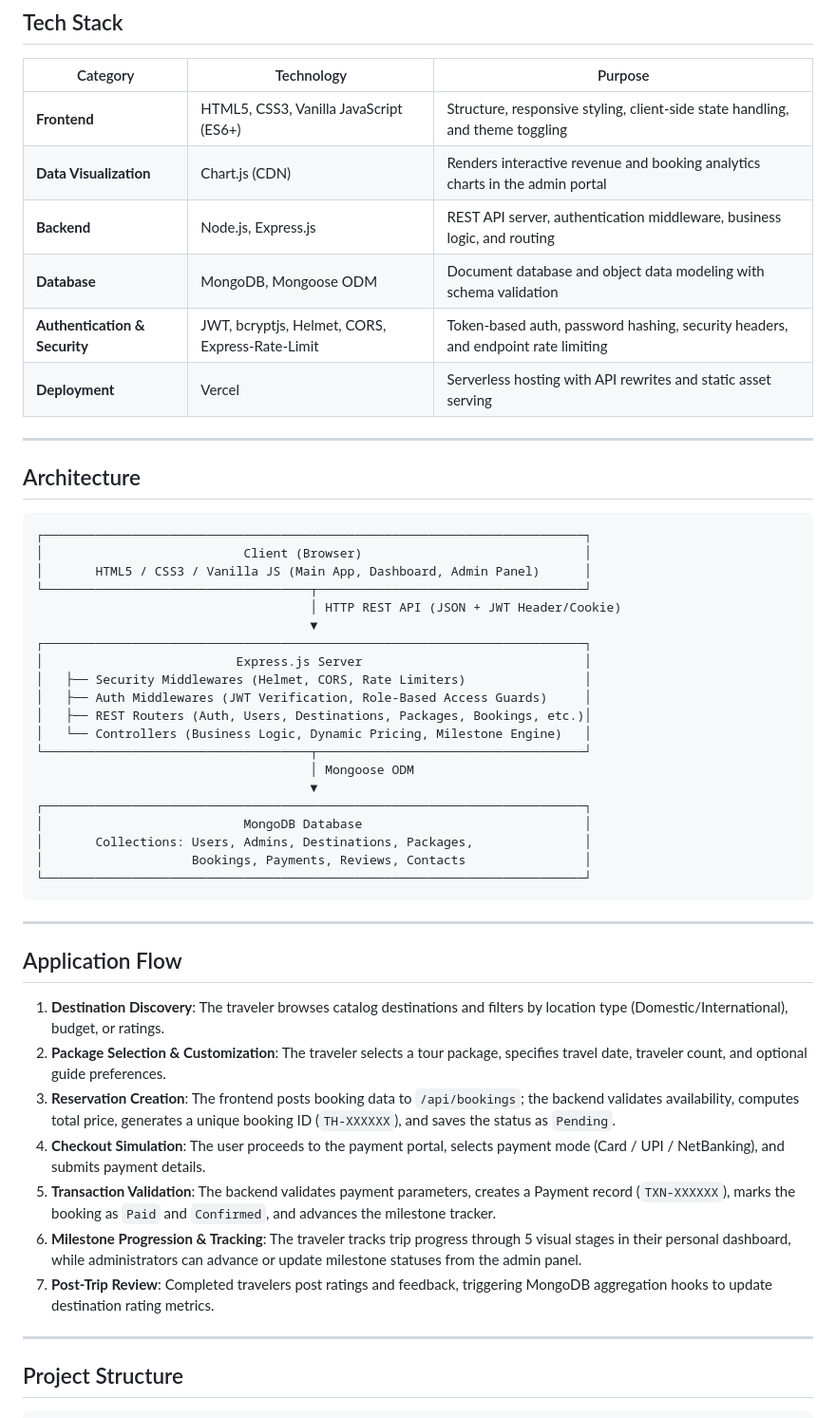
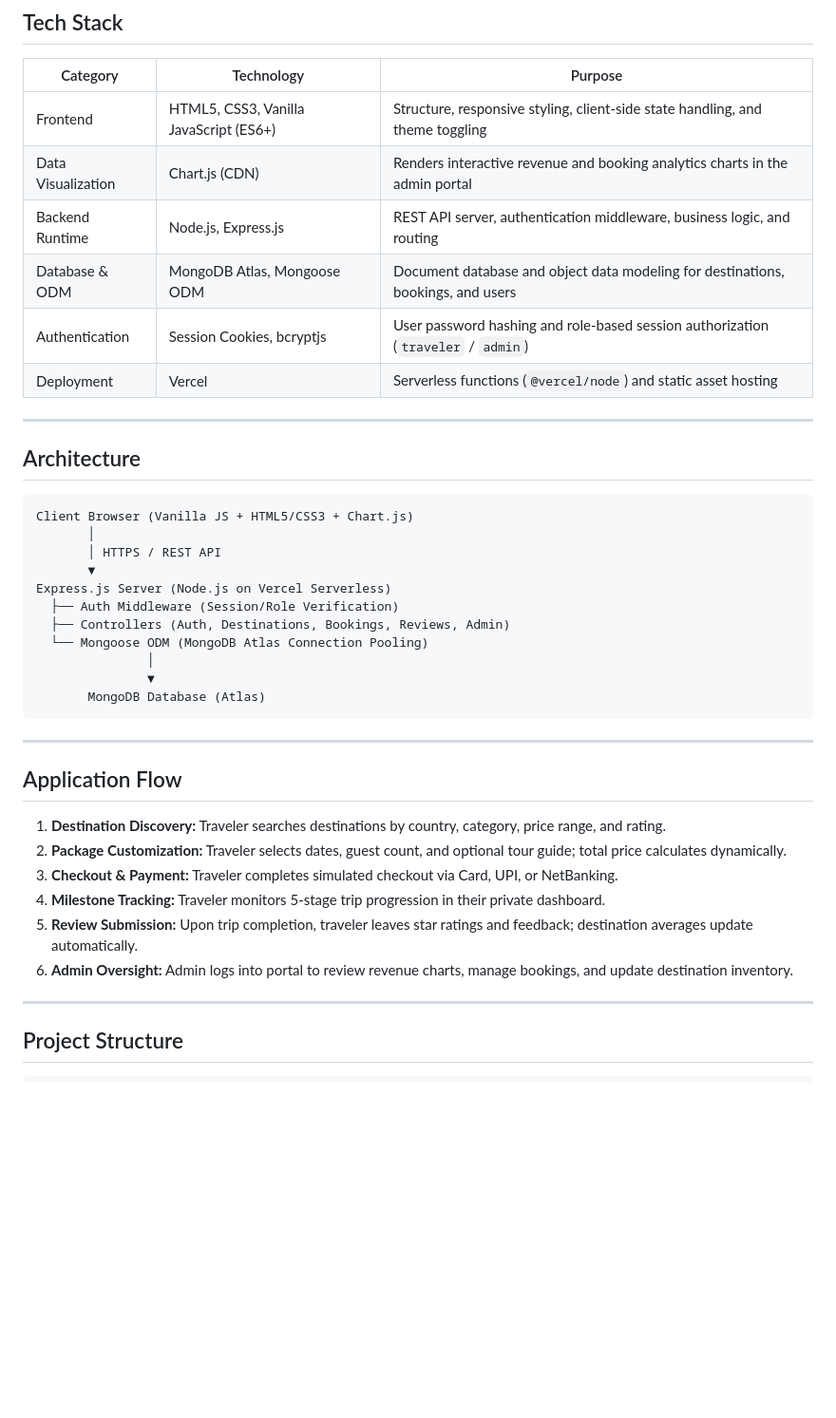
Before and after one commit to Sparsh88/Travel-Heaven, a Markdown page: README.md, the part around one of its changes. Shown at 95% size. Drawn GitHub-style; blank space fills up the shorter version.

````diff
--- a/README.md
+++ b/README.md
@@ -56,51 +51,41 @@ The application is built using a clean client-server architecture with Vanilla J
 
 | Category | Technology | Purpose |
 |---|---|---|
-| **Frontend** | HTML5, CSS3, Vanilla JavaScript (ES6+) | Structure, responsive styling, client-side state handling, and theme toggling |
-| **Data Visualization** | Chart.js (CDN) | Renders interactive revenue and booking analytics charts in the admin portal |
-| **Backend** | Node.js, Express.js | REST API server, authentication middleware, business logic, and routing |
-| **Database** | MongoDB, Mongoose ODM | Document database and object data modeling with schema validation |
-| **Authentication & Security** | JWT, bcryptjs, Helmet, CORS, Express-Rate-Limit | Token-based auth, password hashing, security headers, and endpoint rate limiting |
-| **Deployment** | Vercel | Serverless hosting with API rewrites and static asset serving |
+| Frontend | HTML5, CSS3, Vanilla JavaScript (ES6+) | Structure, responsive styling, client-side state handling, and theme toggling |
+| Data Visualization | Chart.js (CDN) | Renders interactive revenue and booking analytics charts in the admin portal |
+| Backend Runtime | Node.js, Express.js | REST API server, authentication middleware, business logic, and routing |
+| Database & ODM | MongoDB Atlas, Mongoose ODM | Document database and object data modeling for destinations, bookings, and users |
+| Authentication | Session Cookies, bcryptjs | User password hashing and role-based session authorization (`traveler` / `admin`) |
+| Deployment | Vercel | Serverless functions (`@vercel/node`) and static asset hosting |
 
 ---
 
 ## Architecture
 
 ```text
-┌─────────────────────────────────────────────────────────────────────────┐
-│                           Client (Browser)                              │
-│       HTML5 / CSS3 / Vanilla JS (Main App, Dashboard, Admin Panel)      │
-└────────────────────────────────────┬────────────────────────────────────┘
-                                     │ HTTP REST API (JSON + JWT Header/Cookie)
-                                     ▼
-┌─────────────────────────────────────────────────────────────────────────┐
-│                          Express.js Server                              │
-│   ├── Security Middlewares (Helmet, CORS, Rate Limiters)                │
-│   ├── Auth Middlewares (JWT Verification, Role-Based Access Guards)     │
-│   ├── REST Routers (Auth, Users, Destinations, Packages, Bookings, etc.)│
-│   └── Controllers (Business Logic, Dynamic Pricing, Milestone Engine)   │
-└────────────────────────────────────┬────────────────────────────────────┘
-                                     │ Mongoose ODM
-                                     ▼
-┌─────────────────────────────────────────────────────────────────────────┐
-│                           MongoDB Database                              │
-│       Collections: Users, Admins, Destinations, Packages,               │
-│                    Bookings, Payments, Reviews, Contacts                │
-└─────────────────────────────────────────────────────────────────────────┘
+Client Browser (Vanilla JS + HTML5/CSS3 + Chart.js)
+       │
+       │ HTTPS / REST API
+       ▼
+Express.js Server (Node.js on Vercel Serverless)
+  ├── Auth Middleware (Session/Role Verification)
+  ├── Controllers (Auth, Destinations, Bookings, Reviews, Admin)
+  └── Mongoose ODM (MongoDB Atlas Connection Pooling)
+               │
+               ▼
+       MongoDB Database (Atlas)
 ```
 
 ---
 
 ## Application Flow
 
-1. **Destination Discovery**: The traveler browses catalog destinations and filters by location type (Domestic/International), budget, or ratings.
-2. **Package Selection & Customization**: The traveler selects a tour package, specifies travel date, traveler count, and optional guide preferences.
-3. **Reservation Creation**: The frontend posts booking data to `/api/bookings`; the backend validates availability, computes total price, generates a unique booking ID (`TH-XXXXXX`), and saves the status as `Pending`.
-4. **Checkout Simulation**: The user proceeds to the payment portal, selects payment mode (Card / UPI / NetBanking), and submits payment details.
-5. **Transaction Validation**: The backend validates payment parameters, creates a Payment record (`TXN-XXXXXX`), marks the booking as `Paid` and `Confirmed`, and advances the milestone tracker.
-6. **Milestone Progression & Tracking**: The traveler tracks trip progress through 5 visual stages in their personal dashboard, while administrators can advance or update milestone statuses from the admin panel.
-7. **Post-Trip Review**: Completed travelers post ratings and feedback, triggering MongoDB aggregation hooks to update destination rating metrics.
+1. **Destination Discovery:** Traveler searches destinations by country, category, price range, and rating.
+2. **Package Customization:** Traveler selects dates, guest count, and optional tour guide; total price calculates dynamically.
+3. **Checkout & Payment:** Traveler completes simulated checkout via Card, UPI, or NetBanking.
+4. **Milestone Tracking:** Traveler monitors 5-stage trip progression in their private dashboard.
+5. **Review Submission:** Upon trip completion, traveler leaves star ratings and feedback; destination averages update automatically.
+6. **Admin Oversight:** Admin logs into portal to review revenue charts, manage bookings, and update destination inventory.
 
 ---
 
````
Also changed, not shown: other parts of README.md (+65 -104 lines).
